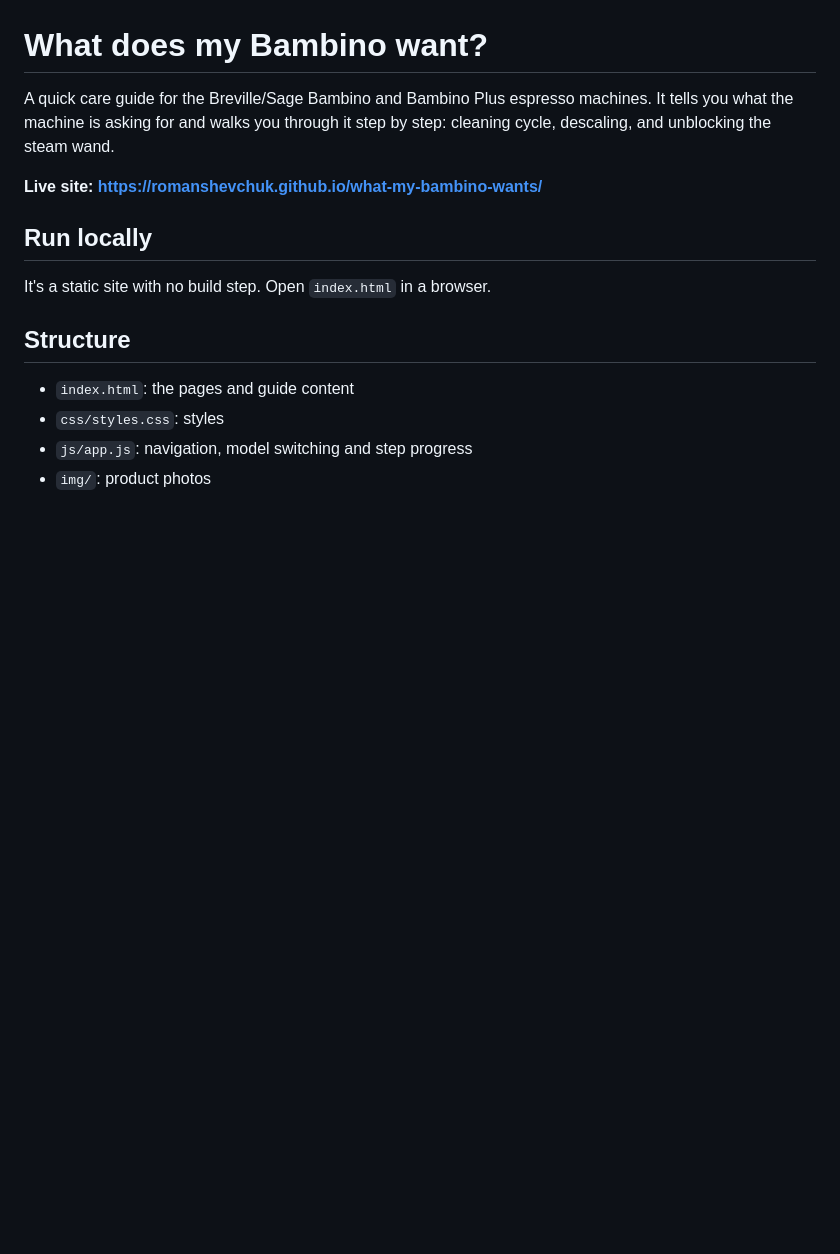
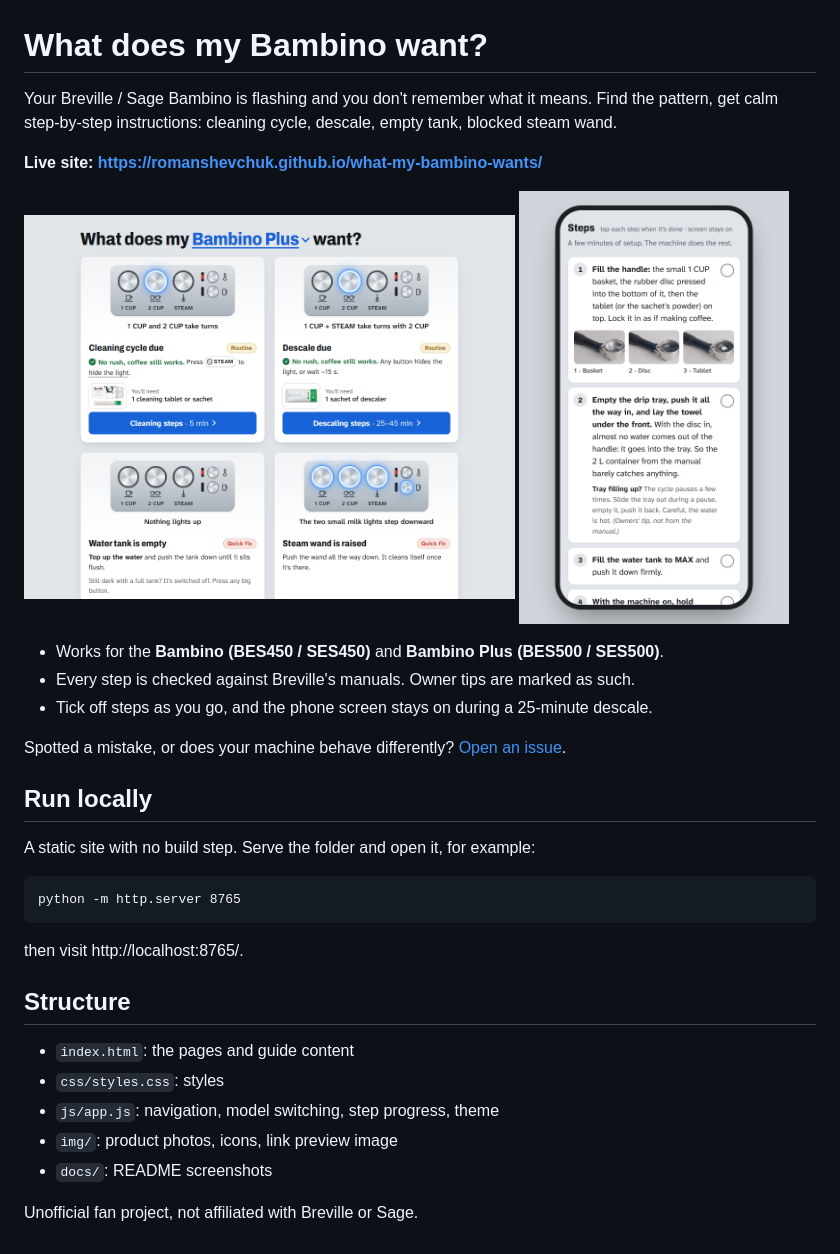
Before and after one commit to romanshevchuk/bambino-guides, a Markdown page: README.md, the part around the change. Drawn GitHub-style; pictures changed too: docs/home.png (added), docs/phone-steps.png (added); blank space fills up the shorter version.

Commit message:
README with screenshots; search-friendly title and description, canonical URL, sitemap

````diff
--- a/README.md
+++ b/README.md
@@ -1,16 +1,36 @@
 # What does my Bambino want?
 
-A quick care guide for the Breville/Sage Bambino and Bambino Plus espresso machines. It tells you what the machine is asking for and walks you through it step by step: cleaning cycle, descaling, and unblocking the steam wand.
+Your Breville / Sage Bambino is flashing and you don't remember what it means. Find the pattern, get calm step-by-step instructions: cleaning cycle, descale, empty tank, blocked steam wand.
 
 **Live site: https://romanshevchuk.github.io/what-my-bambino-wants/**
 
+<p>
+  <img src="docs/home.png" alt="Home page: cards with the Bambino Plus button panel, one for each flashing pattern" width="62%">
+  <img src="docs/phone-steps.png" alt="Cleaning steps on a phone, with photos of the handle filled layer by layer" width="34%">
+</p>
+
+- Works for the **Bambino (BES450 / SES450)** and **Bambino Plus (BES500 / SES500)**.
+- Every step is checked against Breville's manuals. Owner tips are marked as such.
+- Tick off steps as you go, and the phone screen stays on during a 25-minute descale.
+
+Spotted a mistake, or does your machine behave differently? [Open an issue](https://github.com/romanshevchuk/what-my-bambino-wants/issues).
+
 ## Run locally
 
-It's a static site with no build step. Open `index.html` in a browser.
+A static site with no build step. Serve the folder and open it, for example:
+
+```
+python -m http.server 8765
+```
+
+then visit http://localhost:8765/.
 
 ## Structure
 
 - `index.html`: the pages and guide content
 - `css/styles.css`: styles
-- `js/app.js`: navigation, model switching and step progress
-- `img/`: product photos
+- `js/app.js`: navigation, model switching, step progress, theme
+- `img/`: product photos, icons, link preview image
+- `docs/`: README screenshots
+
+Unofficial fan project, not affiliated with Breville or Sage.
````
Also changed, not shown: 3 other files.
